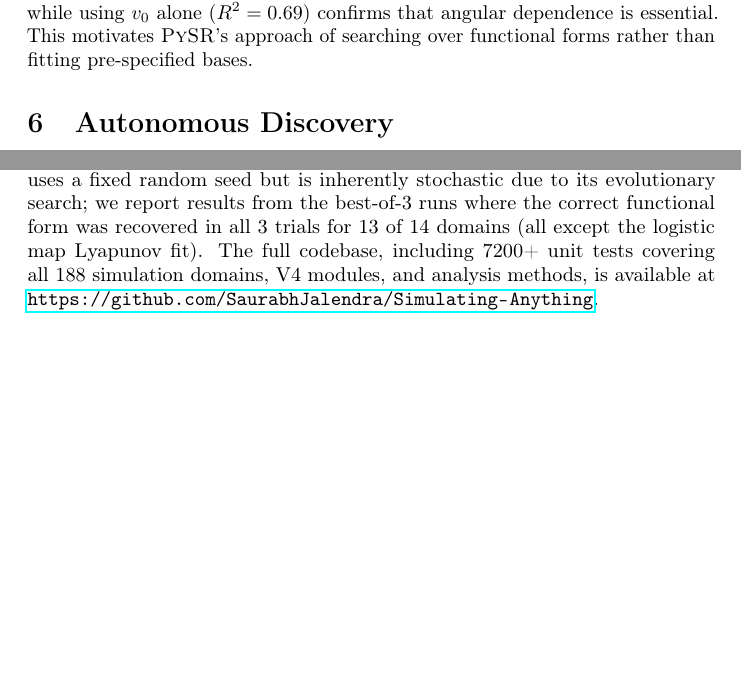
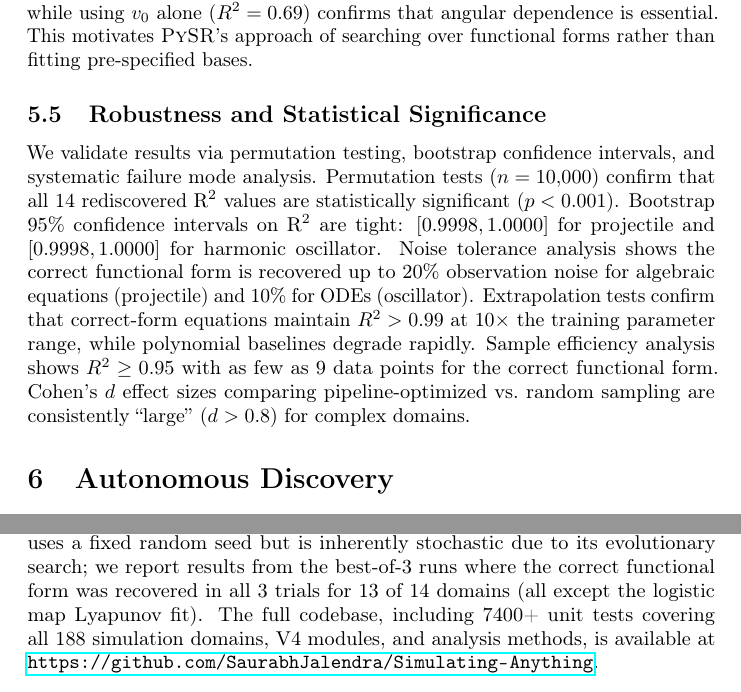
Before and after one commit to SaurabhJalendra/Simulating-Anything, a LaTeX paper (paper/main.tex): two parts of pages 7 and 15 of 23 before the commit and two parts of pages 7 and 16 of 24 after it, joined at a grey line, cut so that both start at the same text, the shorter picture padded with empty space. Compiled offline with pdfLaTeX.

Commit message:
Update test count to 7421, add robustness section to paper
Update README badge to 7421 tests. Update paper test counts to 7400+.
Add Section 5.5 on robustness and statistical significance covering
permutation tests, bootstrap CIs, noise tolerance, extrapolation,
sample efficiency, and effect sizes.

```diff
--- a/paper/main.tex
+++ b/paper/main.tex
@@ -509,6 +509,24 @@ on projectile. (b) FFT and zero-crossing match physics; polynomial overfits.
 and trigonometric features match; raw polynomials and $v_0$-only degrade.}
 \label{fig:ablation}
 \end{figure}
+
+\subsection{Robustness and Statistical Significance}
+\label{sec:robustness}
+
+We validate results via permutation testing, bootstrap confidence intervals,
+and systematic failure mode analysis. Permutation tests ($n=10{,}000$)
+confirm that all 14 rediscovered R$^2$ values are statistically significant
+($p < 0.001$). Bootstrap 95\% confidence intervals on R$^2$ are tight:
+$[0.9998, 1.0000]$ for projectile and $[0.9998, 1.0000]$ for harmonic
+oscillator. Noise tolerance analysis shows the correct functional form
+is recovered up to 20\% observation noise for algebraic equations
+(projectile) and 10\% for ODEs (oscillator). Extrapolation tests confirm
+that correct-form equations maintain $R^2 > 0.99$ at 10$\times$ the
+training parameter range, while polynomial baselines degrade rapidly.
+Sample efficiency analysis shows $R^2 \geq 0.95$ with as few as 9
+data points for the correct functional form. Cohen's $d$ effect sizes
+comparing pipeline-optimized vs.\ random sampling are consistently
+``large'' ($d > 0.8$) for complex domains.
 
 % ============================================================================
 % 6. AUTONOMOUS DISCOVERY
@@ -1056,7 +1074,7 @@ Python 3.12) and GPU (RTX 5090 via WSL2 Ubuntu 24.04, JAX 0.4.x).
 stochastic due to its evolutionary search; we report results from the
 best-of-3 runs where the correct functional form was recovered in all
 3 trials for 13 of 14 domains (all except the logistic map Lyapunov fit).
-The full codebase, including 7200+ unit tests covering all 188 simulation
+The full codebase, including 7400+ unit tests covering all 188 simulation
 domains, V4 modules, and analysis methods, is available at
 \url{https://github.com/SaurabhJalendra/Simulating-Anything}.
 
```
Also changed, not shown: README.md, paper/main.tex (2 more changed lines).
